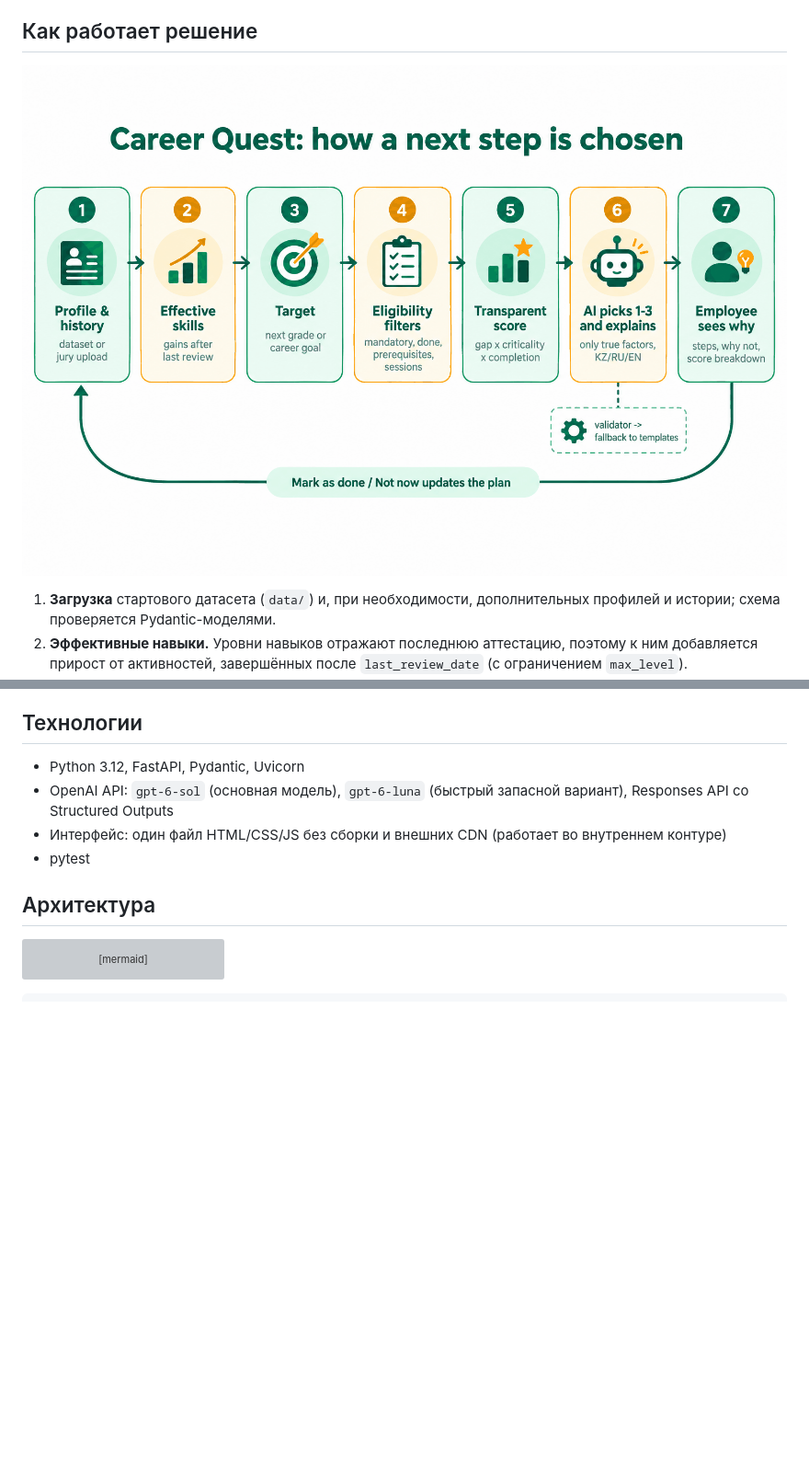
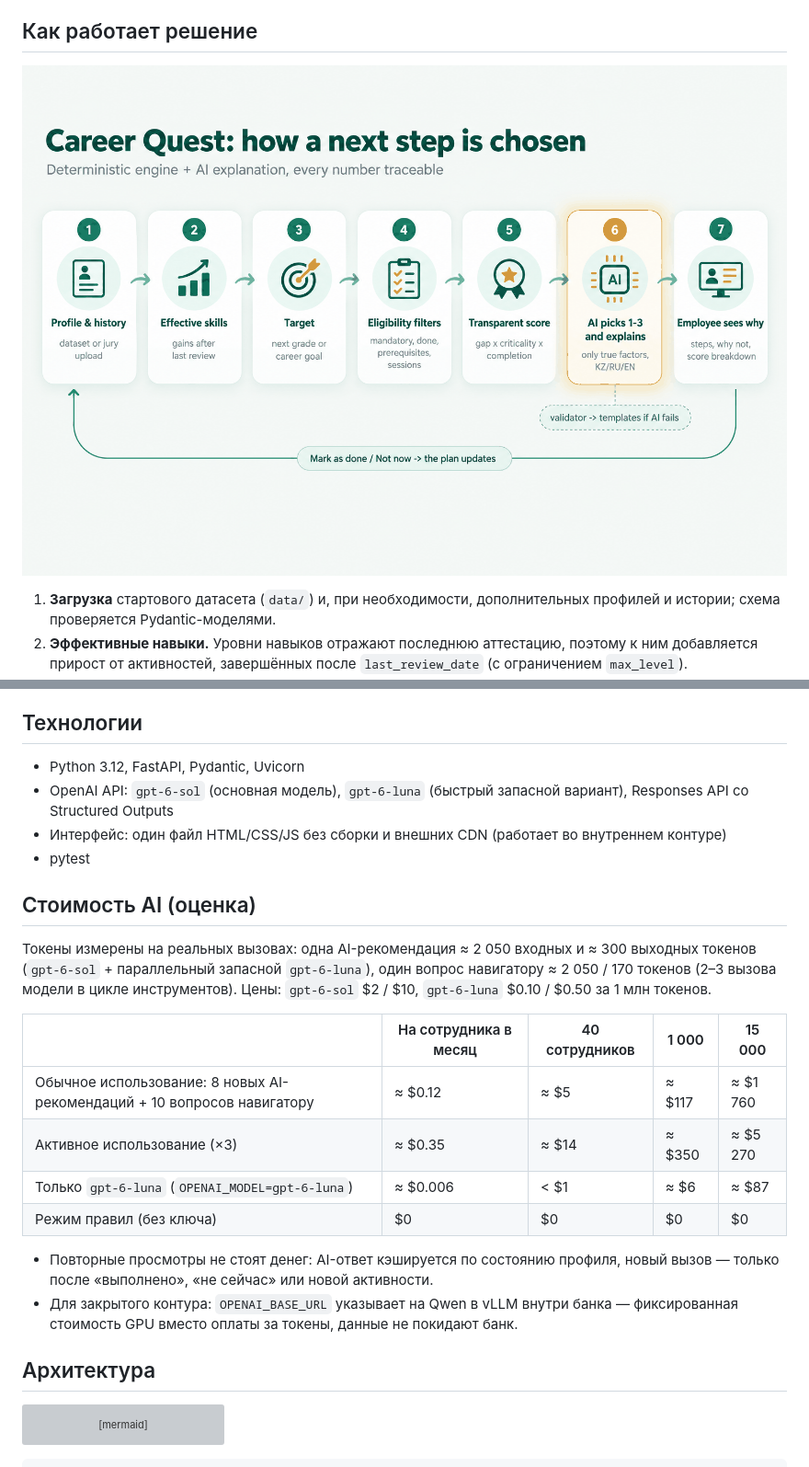
Before and after one commit to BAITC-Hacks/hack-34398b15-nyanachi, a Markdown page: README.md, 2 parts joined by grey strips. Shown at 92% size. Drawn GitHub-style; pictures changed too: docs/recommendation_pipeline.png; blank space fills up the shorter version; grey boxes are pictures that could not be loaded.

Commit message:
README: measured AI cost per employee and at 40 / 1,000 / 15,000 employees; nicer pipeline diagram
Co-Authored-By: Claude Opus 5.5 (1M context) <noreply@anthropic.com>
Claude-Session: https://claude.ai/code/session_019gRpKHPKs6THVUus7UGwjC

```diff
--- a/README.md
+++ b/README.md
@@ -87,6 +87,20 @@ score = (очки_разрыва + 0.2 × прирост_сверх_требов
 - OpenAI API: `gpt-6-sol` (основная модель), `gpt-6-luna` (быстрый запасной вариант), Responses API со Structured Outputs
 - Интерфейс: один файл HTML/CSS/JS без сборки и внешних CDN (работает во внутреннем контуре)
 - pytest
+
+## Стоимость AI (оценка)
+
+Токены измерены на реальных вызовах: одна AI-рекомендация ≈ 2 050 входных и ≈ 300 выходных токенов (`gpt-6-sol` + параллельный запасной `gpt-6-luna`), один вопрос навигатору ≈ 2 050 / 170 токенов (2–3 вызова модели в цикле инструментов). Цены: `gpt-6-sol` $2 / $10, `gpt-6-luna` $0.10 / $0.50 за 1 млн токенов.
+
+| | На сотрудника в месяц | 40 сотрудников | 1 000 | 15 000 |
+|---|---|---|---|---|
+| Обычное использование: 8 новых AI-рекомендаций + 10 вопросов навигатору | ≈ $0.12 | ≈ $5 | ≈ $117 | ≈ $1 760 |
+| Активное использование (×3) | ≈ $0.35 | ≈ $14 | ≈ $350 | ≈ $5 270 |
+| Только `gpt-6-luna` (`OPENAI_MODEL=gpt-6-luna`) | ≈ $0.006 | < $1 | ≈ $6 | ≈ $87 |
+| Режим правил (без ключа) | $0 | $0 | $0 | $0 |
+
+- Повторные просмотры не стоят денег: AI-ответ кэшируется по состоянию профиля, новый вызов — только после «выполнено», «не сейчас» или новой активности.
+- Для закрытого контура: `OPENAI_BASE_URL` указывает на Qwen в vLLM внутри банка — фиксированная стоимость GPU вместо оплаты за токены, данные не покидают банк.
 
 ## Архитектура
 
```
